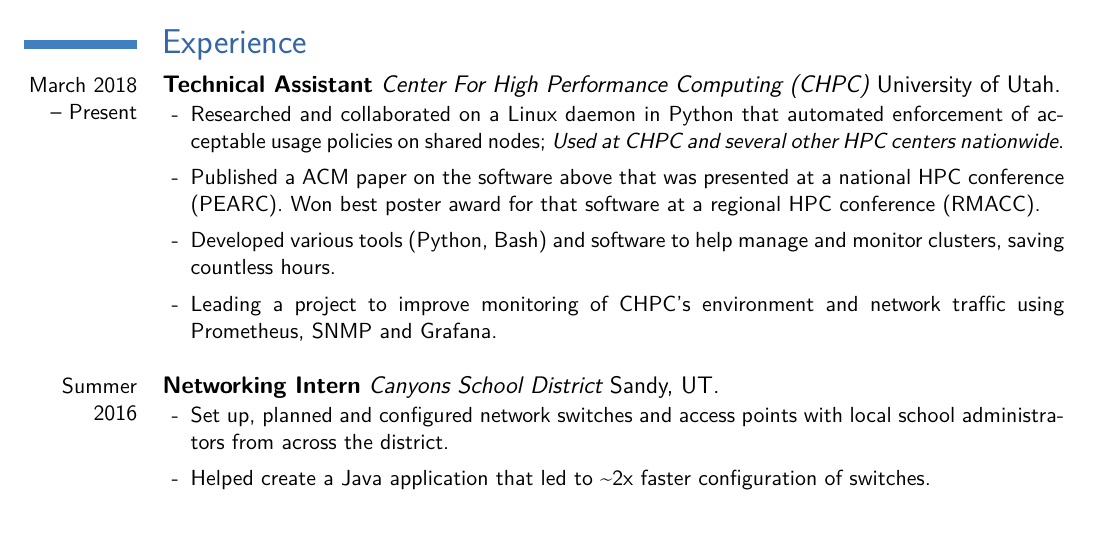
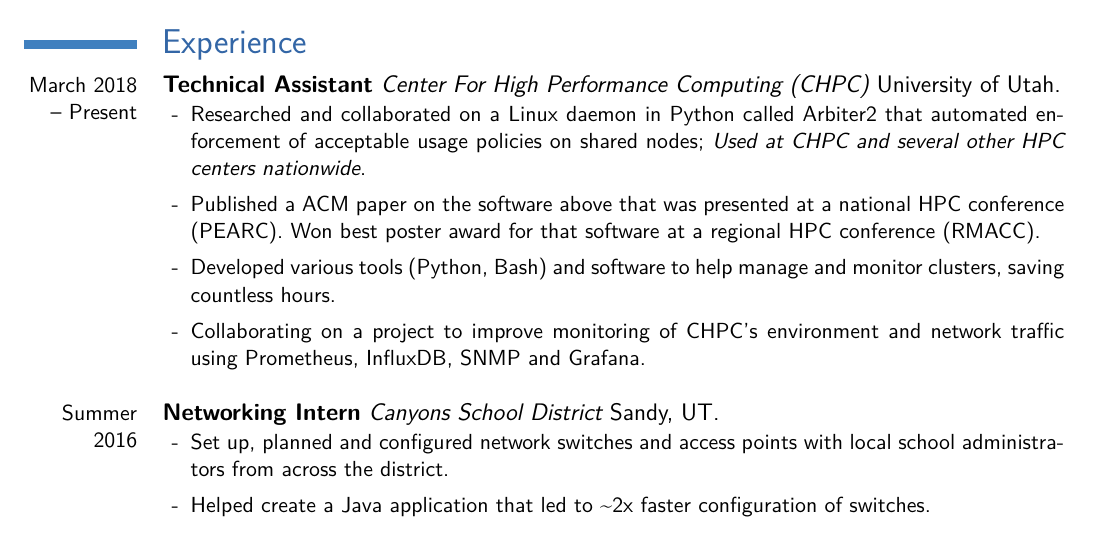
Before and after one commit to dylngg/resume, a LaTeX CV (dGardnerResume.tex): part of the page, cut so that both start at the same text. Compiled offline with XeLaTeX.

Commit message:
Give the name of the Arbiter2 project for better recognition/search

```diff
--- a/dGardnerResume.tex
+++ b/dGardnerResume.tex
@@ -47,10 +47,10 @@
 \section{Experience}
   \cventry{March 2018 -- Present}{Technical Assistant}{Center For High Performance Computing (CHPC)}{University of Utah}{}{
       \begin{itemize}
-          \item Researched and collaborated on a \httplink[Linux daemon in Python]{https://gitlab.chpc.utah.edu/arbiter2/arbiter2} that automated enforcement of acceptable usage policies on shared nodes; \emph{Used at CHPC and several other HPC centers nationwide}.
+          \item Researched and collaborated on a \httplink[Linux daemon in Python]{https://gitlab.chpc.utah.edu/arbiter2/arbiter2} called Arbiter2 that automated enforcement of acceptable usage policies on shared nodes; \emph{Used at CHPC and several other HPC centers nationwide}.
         \item Published a ACM paper on the software above that was presented at a national HPC conference (PEARC). Won best poster award for that software at a regional HPC conference (RMACC).
         \item Developed various tools (Python, Bash) and software to help manage and monitor clusters, saving countless hours.
-        \item Leading a project to improve monitoring of CHPC's environment and network traffic using Prometheus, SNMP and Grafana. \\
+        \item Collaborating on a project to improve monitoring of CHPC's environment and network traffic using Prometheus, InfluxDB, SNMP and Grafana. \\
       \end{itemize}
   }
   \cventry{Summer 2016}{Networking Intern}{Canyons School District}{Sandy, UT}{}{
```
Also changed, not shown: dGardnerResume.pdf.
